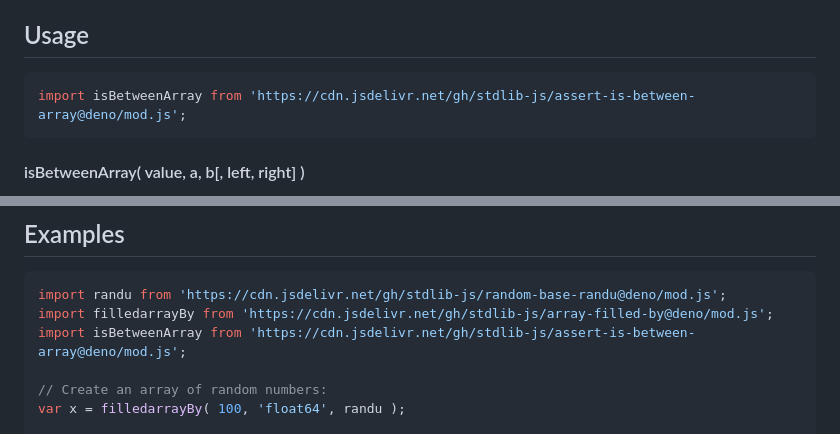
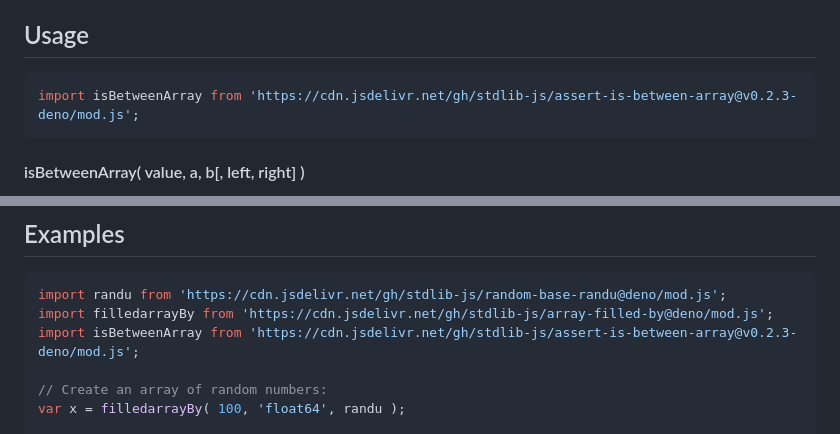
Before and after one commit to stdlib-js/assert-is-between-array, a Markdown page: README.md, 2 parts joined by grey strips. Rendered like a GitHub page.

Commit message:
Update README.md for Deno bundle v0.2.3

````diff
--- a/README.md
+++ b/README.md
@@ -42,7 +42,7 @@ limitations under the License.
 ## Usage
 
 ```javascript
-import isBetweenArray from 'https://cdn.jsdelivr.net/gh/stdlib-js/assert-is-between-array@deno/mod.js';
+import isBetweenArray from 'https://cdn.jsdelivr.net/gh/stdlib-js/assert-is-between-array@v0.2.3-deno/mod.js';
 ```
 
 #### isBetweenArray( value, a, b\[, left, right] )
@@ -140,7 +140,7 @@ bool = isBetweenArray( arr, 3, 5, 'closed', 'open' );
 ```javascript
 import randu from 'https://cdn.jsdelivr.net/gh/stdlib-js/random-base-randu@deno/mod.js';
 import filledarrayBy from 'https://cdn.jsdelivr.net/gh/stdlib-js/array-filled-by@deno/mod.js';
-import isBetweenArray from 'https://cdn.jsdelivr.net/gh/stdlib-js/assert-is-between-array@deno/mod.js';
+import isBetweenArray from 'https://cdn.jsdelivr.net/gh/stdlib-js/assert-is-between-array@v0.2.3-deno/mod.js';
 
 // Create an array of random numbers:
 var x = filledarrayBy( 100, 'float64', randu );
````
